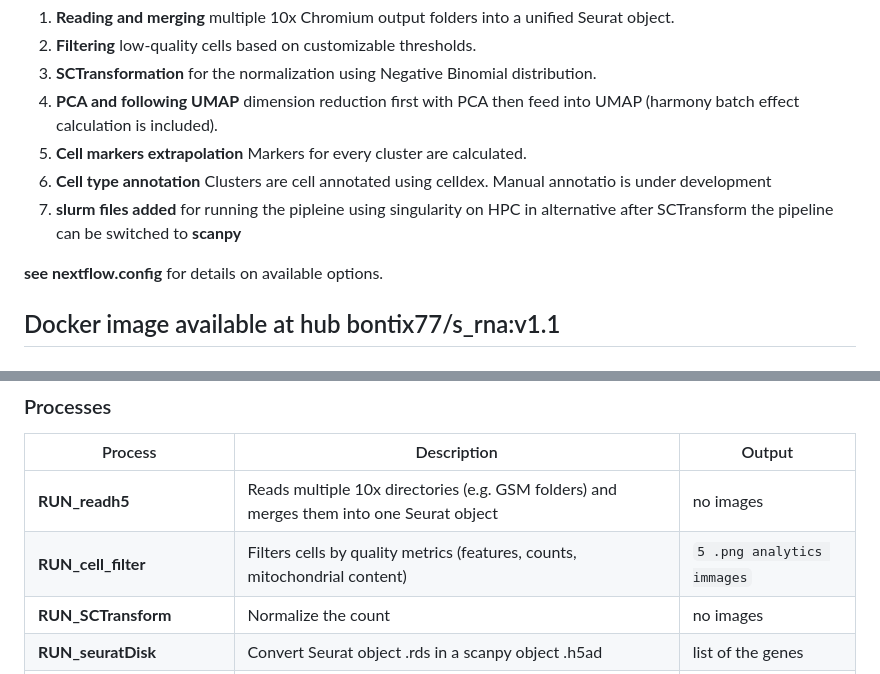
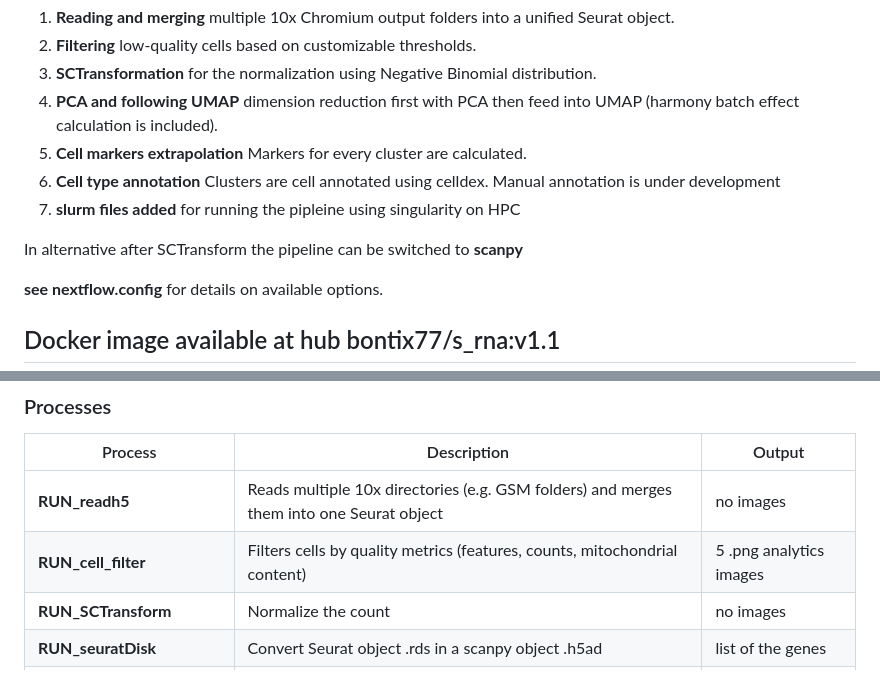
Before and after one commit to bontix-77/scRNAseq, a Markdown page: Code/nf-scRNA/README.md, 2 parts joined by grey strips. Rendered like a GitHub page.

Commit message:
Fix typos and formatting in README.md for clarity and consistency

```diff
--- a/Code/nf-scRNA/README.md
+++ b/Code/nf-scRNA/README.md
@@ -7,9 +7,10 @@
 3.  **SCTransformation** for the normalization using Negative Binomial distribution.
 4.  **PCA and following UMAP** dimension reduction first with PCA then feed into UMAP (harmony batch effect calculation is included).
 5.  **Cell markers extrapolation** Markers for every cluster are calculated.
-6.  **Cell type annotation** Clusters are cell annotated using celldex. Manual annotatio is under development
+6.  **Cell type annotation** Clusters are cell annotated using celldex. Manual annotation is under development
 7.  **slurm files added** for running the pipleine using singularity on HPC
-in alternative after SCTransform the pipeline can be switched to **scanpy**
+
+In alternative after SCTransform the pipeline can be switched to **scanpy**
 
 **see nextflow.config** for details on available options.
 
@@ -66,7 +67,7 @@ Code/
 | Process | Description | Output |
 |-------------------|----------------------------------|-------------------|
 | **RUN_readh5** | Reads multiple 10x directories (e.g. GSM folders) and merges them into one Seurat object | no images |
-| **RUN_cell_filter** | Filters cells by quality metrics (features, counts, mitochondrial content) | `5 .png analytics immages` |
+| **RUN_cell_filter** | Filters cells by quality metrics (features, counts, mitochondrial content) | 5 .png analytics images |
 | **RUN_SCTransform** | Normalize the count | no images |
 | **RUN_seuratDisk** | Convert Seurat object .rds in a scanpy object .h5ad | list of the genes |
 | **RUN_Seurat_PCA_UMAP** | perform the PCA or optionally Harmony and then the UMAP. | 4 .png resume images |
```
